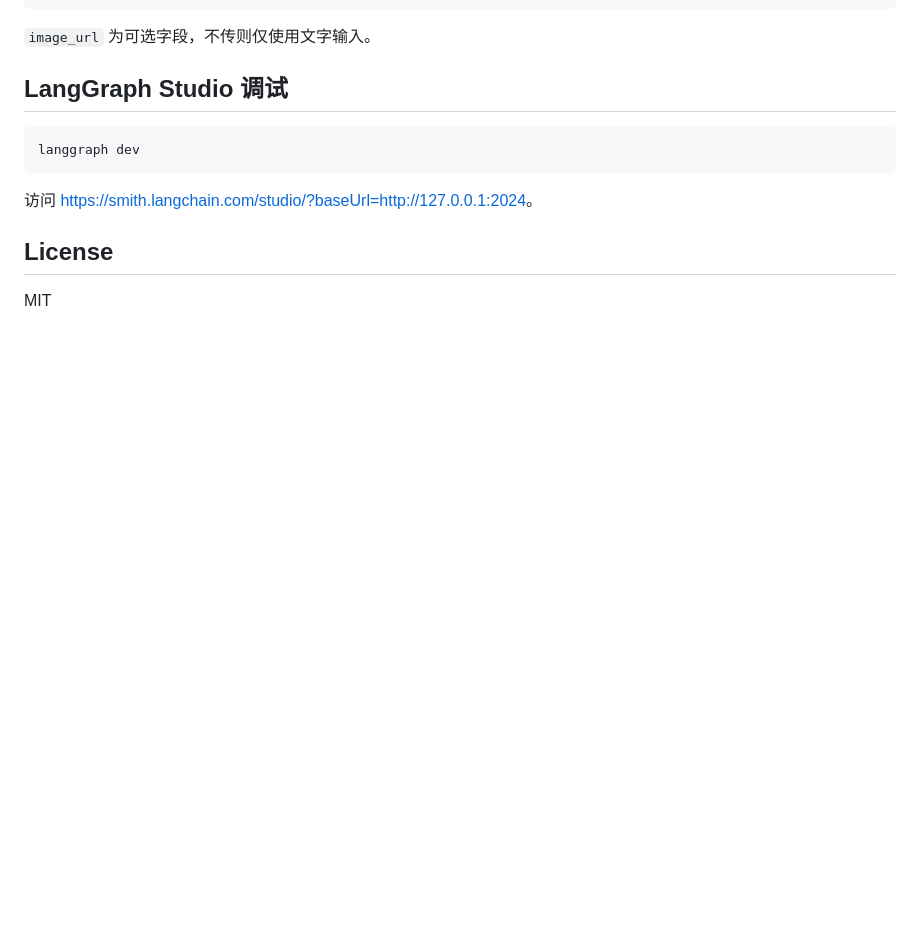
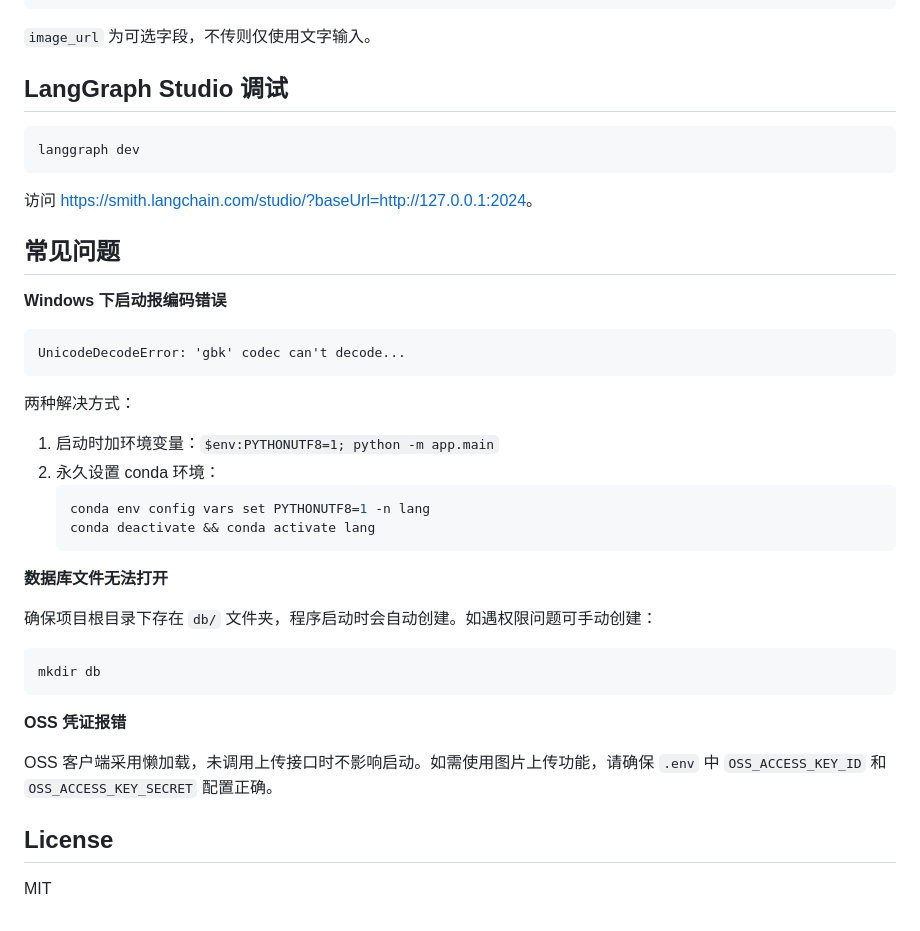
Before and after one commit to Carti111/Personal_Chief, a Markdown page: README.md, the part around the change. Rendered like a GitHub page; blank space fills up the shorter version.

Commit message:
Add troubleshooting section back to README

````diff
--- a/README.md
+++ b/README.md
@@ -122,6 +122,35 @@ langgraph dev
 
 访问 [https://smith.langchain.com/studio/?baseUrl=http://127.0.0.1:2024](https://smith.langchain.com/studio/?baseUrl=http://127.0.0.1:2024)。
 
+## 常见问题
+
+**Windows 下启动报编码错误**
+
+```
+UnicodeDecodeError: 'gbk' codec can't decode...
+```
+
+两种解决方式：
+
+1. 启动时加环境变量：`$env:PYTHONUTF8=1; python -m app.main`
+2. 永久设置 conda 环境：
+   ```bash
+   conda env config vars set PYTHONUTF8=1 -n lang
+   conda deactivate && conda activate lang
+   ```
+
+**数据库文件无法打开**
+
+确保项目根目录下存在 `db/` 文件夹，程序启动时会自动创建。如遇权限问题可手动创建：
+
+```bash
+mkdir db
+```
+
+**OSS 凭证报错**
+
+OSS 客户端采用懒加载，未调用上传接口时不影响启动。如需使用图片上传功能，请确保 `.env` 中 `OSS_ACCESS_KEY_ID` 和 `OSS_ACCESS_KEY_SECRET` 配置正确。
+
 ## License
 
 MIT
````
